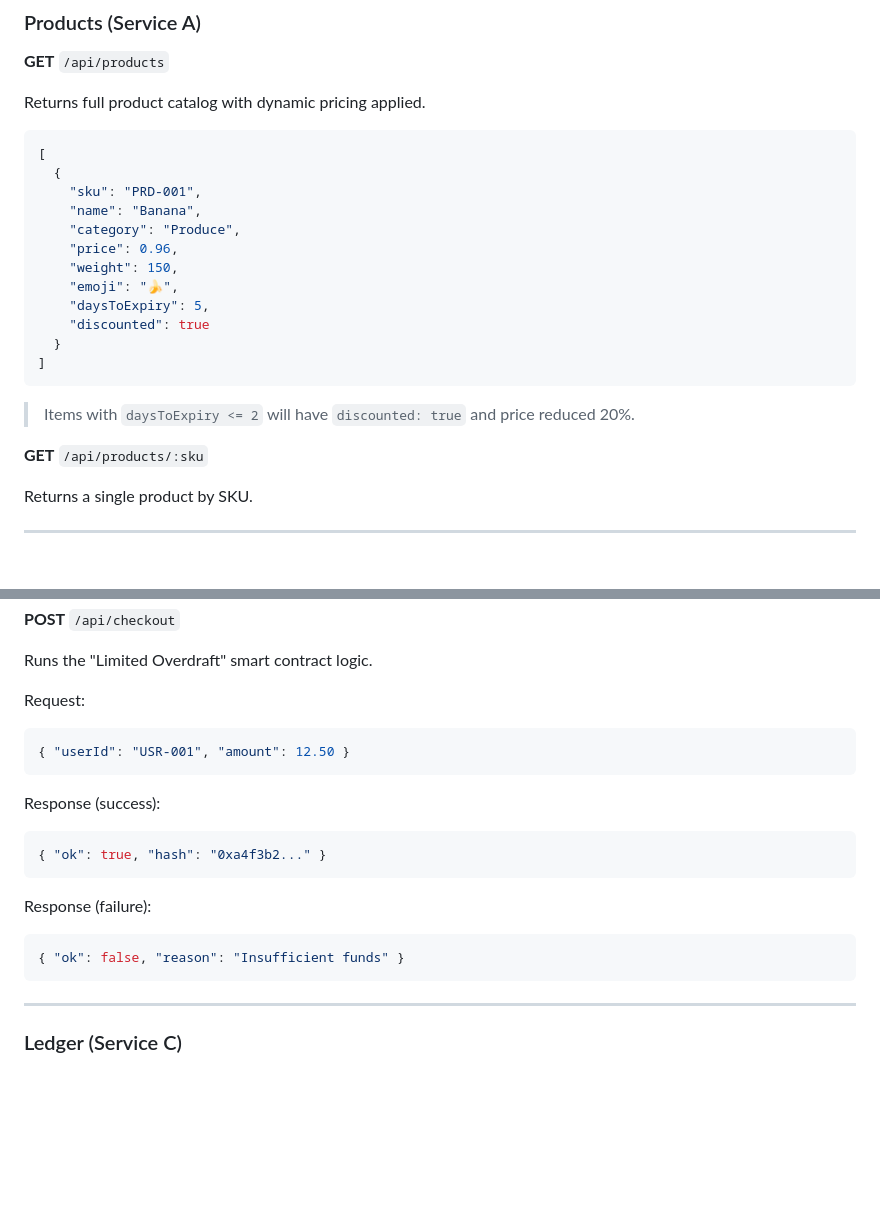
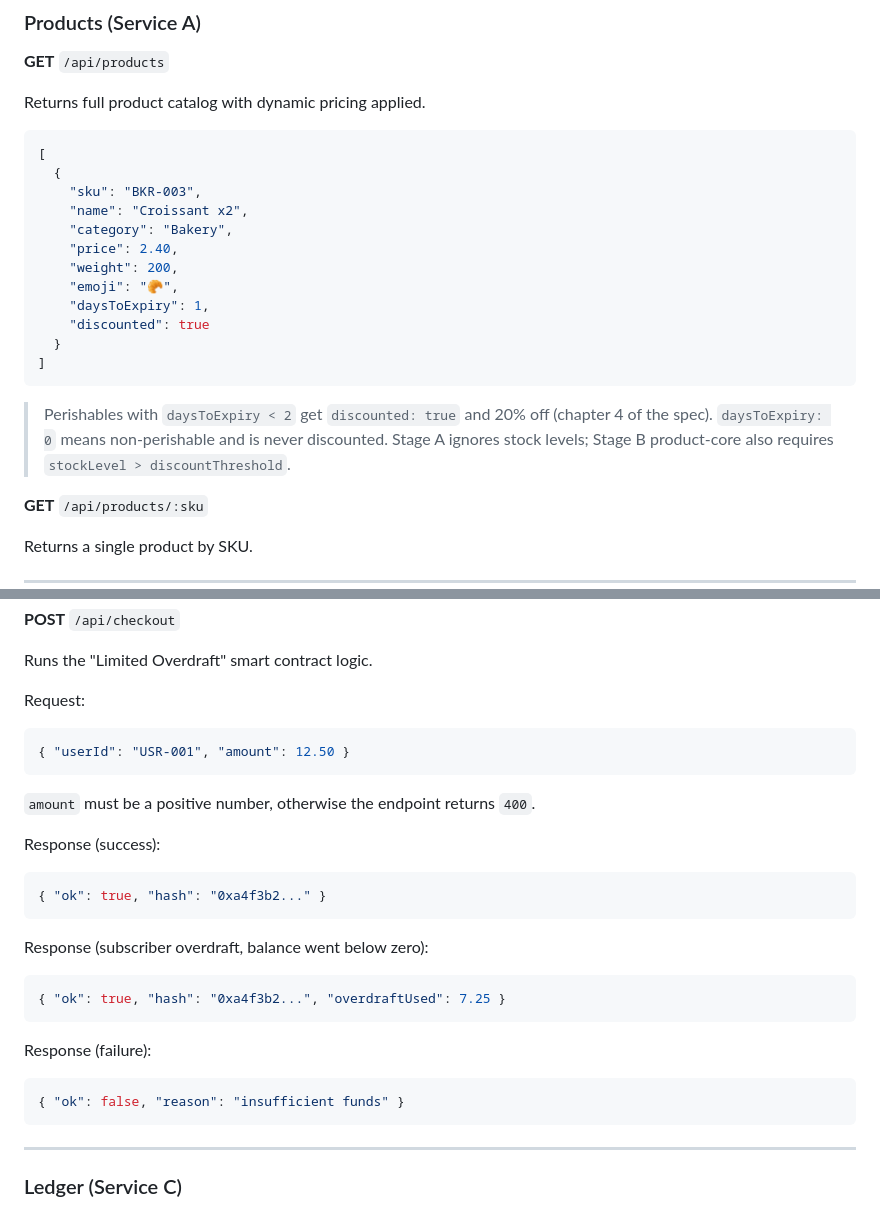
Before and after one commit to arun0786-co/automated-supermarket-ecosystem, a Markdown page: docs/api-reference.md, 2 parts joined by grey strips. Drawn GitHub-style; blank space fills up the shorter version.

Commit message:
update api reference for validation, fusion and new event fields

````diff
--- a/docs/api-reference.md
+++ b/docs/api-reference.md
@@ -33,19 +33,19 @@ Returns full product catalog with dynamic pricing applied.
 ```json
 [
   {
-    "sku": "PRD-001",
-    "name": "Banana",
-    "category": "Produce",
-    "price": 0.96,
-    "weight": 150,
-    "emoji": "🍌",
-    "daysToExpiry": 5,
+    "sku": "BKR-003",
+    "name": "Croissant x2",
+    "category": "Bakery",
+    "price": 2.40,
+    "weight": 200,
+    "emoji": "🥐",
+    "daysToExpiry": 1,
     "discounted": true
   }
 ]
 ```
 
-> Items with `daysToExpiry <= 2` will have `discounted: true` and price reduced 20%.
+> Perishables with `daysToExpiry < 2` get `discounted: true` and 20% off (chapter 4 of the spec). `daysToExpiry: 0` means non-perishable and is never discounted. Stage A ignores stock levels; Stage B product-core also requires `stockLevel > discountThreshold`.
 
 **GET** `/api/products/:sku`
 
@@ -82,14 +82,21 @@ Request:
 { "userId": "USR-001", "amount": 12.50 }
 ```
 
+`amount` must be a positive number, otherwise the endpoint returns `400`.
+
 Response (success):
 ```json
 { "ok": true, "hash": "0xa4f3b2..." }
 ```
 
+Response (subscriber overdraft, balance went below zero):
+```json
+{ "ok": true, "hash": "0xa4f3b2...", "overdraftUsed": 7.25 }
+```
+
 Response (failure):
 ```json
-{ "ok": false, "reason": "Insufficient funds" }
+{ "ok": false, "reason": "insufficient funds" }
 ```
 
 ---
````
Also changed, not shown: other parts of docs/api-reference.md (+13 -4 lines).
